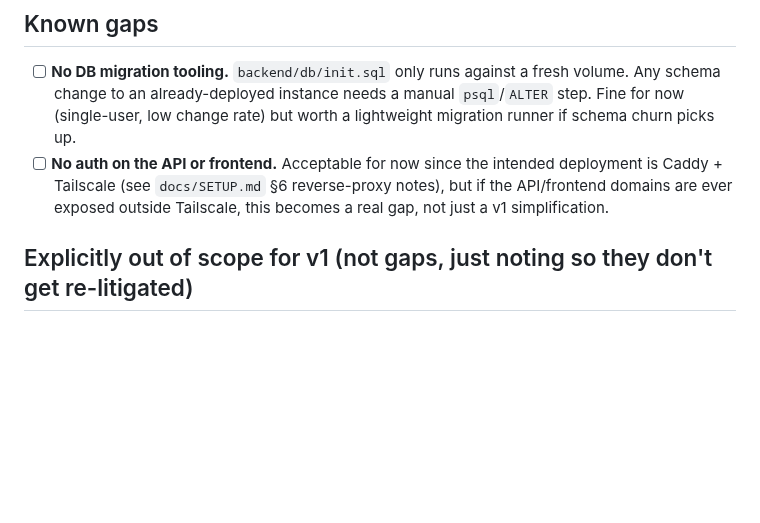
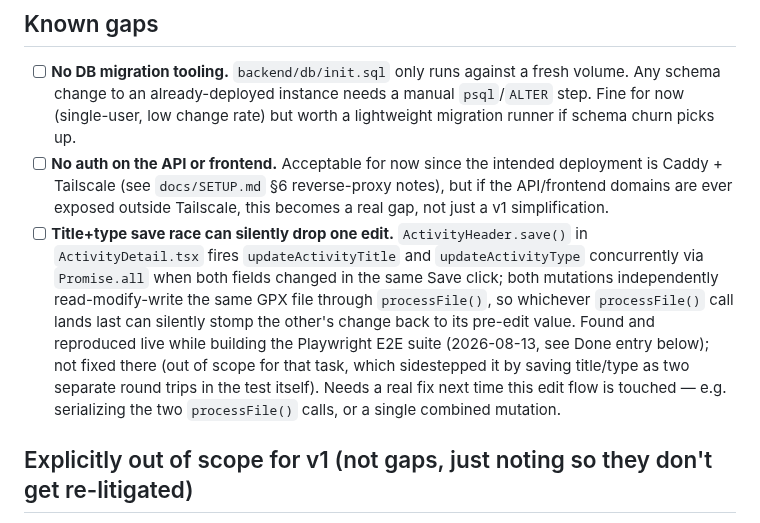
Before and after one commit to markrickert/gpx-report, a Markdown page: docs/TODO.md, the part around the change. Drawn GitHub-style; blank space fills up the shorter version.

Commit message:
Track title+type save race as a Known gap
Surface the race condition found while building the Playwright E2E
suite (32c3bdc) as its own Known gaps bullet instead of leaving it
only inside that commit's Done-entry aside, so it isn't lost.

```diff
--- a/docs/TODO.md
+++ b/docs/TODO.md
@@ -128,6 +128,7 @@ Audited 2026-08-08: pure-logic modules (`track/geo.js`, `track/outliers.js`, `tr
 
 - [ ] **No DB migration tooling.** `backend/db/init.sql` only runs against a fresh volume. Any schema change to an already-deployed instance needs a manual `psql`/`ALTER` step. Fine for now (single-user, low change rate) but worth a lightweight migration runner if schema churn picks up.
 - [ ] **No auth on the API or frontend.** Acceptable for now since the intended deployment is Caddy + Tailscale (see `docs/SETUP.md` §6 reverse-proxy notes), but if the API/frontend domains are ever exposed outside Tailscale, this becomes a real gap, not just a v1 simplification.
+- [ ] **Title+type save race can silently drop one edit.** `ActivityHeader.save()` in `ActivityDetail.tsx` fires `updateActivityTitle` and `updateActivityType` concurrently via `Promise.all` when both fields changed in the same Save click; both mutations independently read-modify-write the same GPX file through `processFile()`, so whichever `processFile()` call lands last can silently stomp the other's change back to its pre-edit value. Found and reproduced live while building the Playwright E2E suite (2026-08-13, see Done entry below); not fixed there (out of scope for that task, which sidestepped it by saving title/type as two separate round trips in the test itself). Needs a real fix next time this edit flow is touched — e.g. serializing the two `processFile()` calls, or a single combined mutation.
 
 ## Explicitly out of scope for v1 (not gaps, just noting so they don't get re-litigated)
 
```
